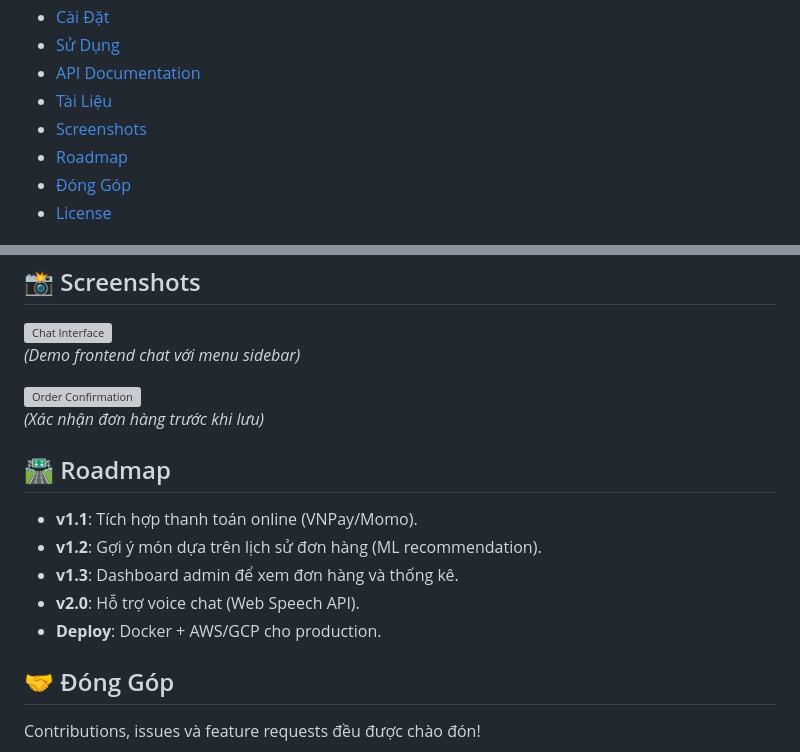
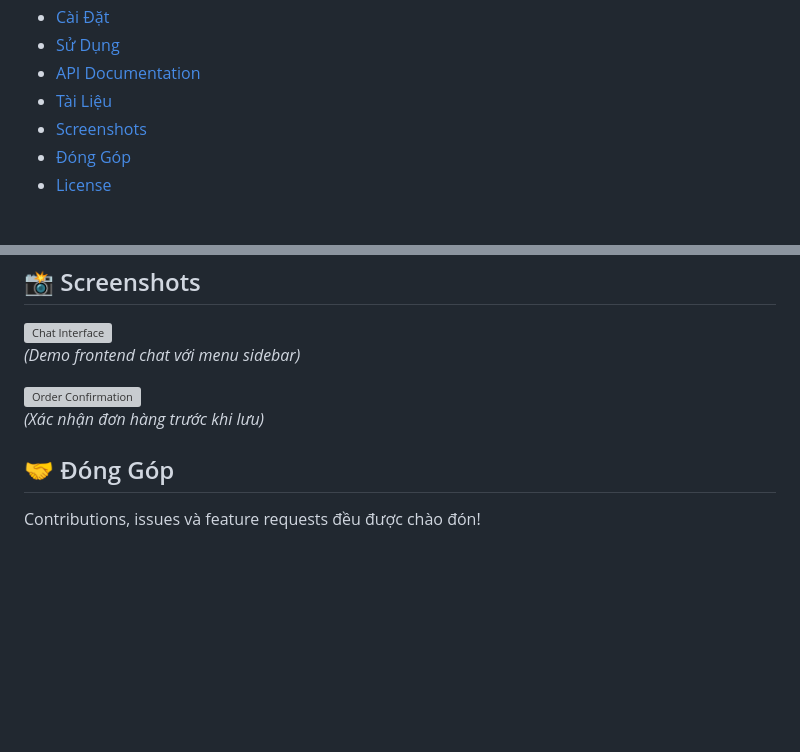
Before and after one commit to PhamThang-209-204/X-y-d-ng-AI-Agent-order-t-ng-cho-Mixue1, a Markdown page: README.md, 2 parts joined by grey strips. Drawn GitHub-style; blank space fills up the shorter version; grey boxes are pictures that could not be loaded.

```diff
--- a/README.md
+++ b/README.md
@@ -17,7 +23,6 @@ Sử dụng AI để giới thiệu menu, xử lý đơn hàng và lưu thông t
 - [API Documentation](#-api-documentation)
 - [Tài Liệu](#-tài-liệu)
 - [Screenshots](#-screenshots)
-- [Roadmap](#-roadmap)
 - [Đóng Góp](#️-đóng-góp)
 - [License](#-license)
 
@@ -233,13 +238,6 @@ Chi tiết: Xem `/docs` hoặc file `main.py`.
 ![Order Confirmation](screenshots/order-confirm.png)
 *(Xác nhận đơn hàng trước khi lưu)*
 
-## 🛣️ Roadmap
-- **v1.1**: Tích hợp thanh toán online (VNPay/Momo).
-- **v1.2**: Gợi ý món dựa trên lịch sử đơn hàng (ML recommendation).
-- **v1.3**: Dashboard admin để xem đơn hàng và thống kê.
-- **v2.0**: Hỗ trợ voice chat (Web Speech API).
-- **Deploy**: Docker + AWS/GCP cho production.
-
 ## 🤝 Đóng Góp
 Contributions, issues và feature requests đều được chào đón!
 
```
Also changed, not shown: other parts of README.md (+6 -0 lines).
